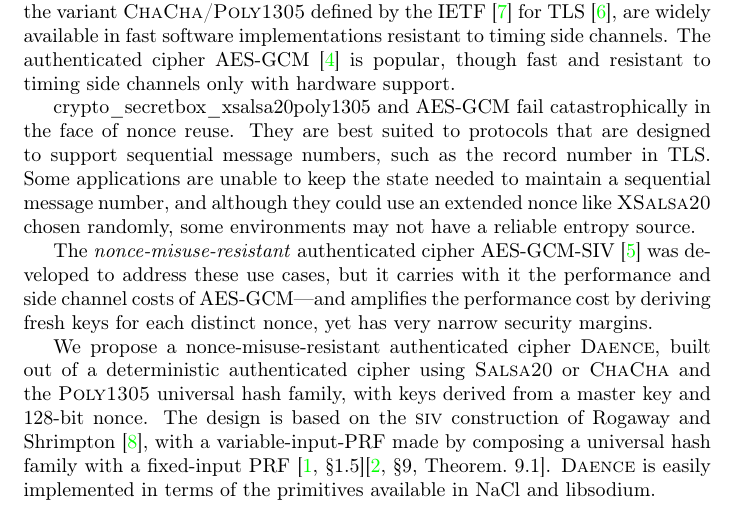
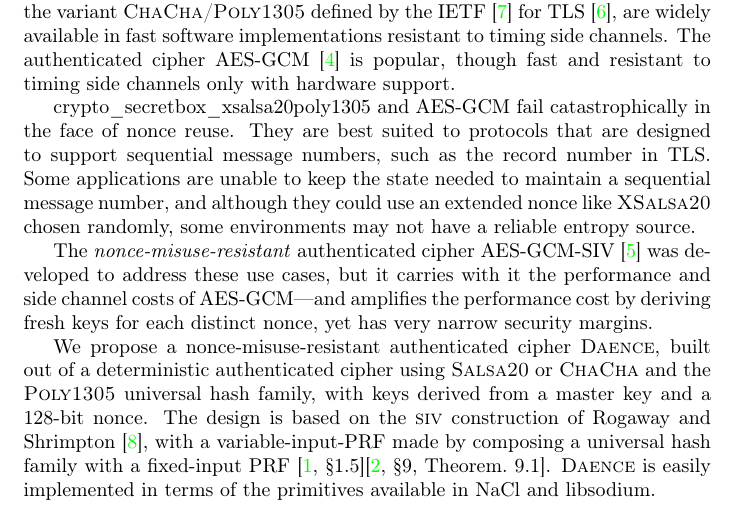
Before and after one commit to riastradh/daence, a LaTeX paper (daence.tex): part of page 1 of 12, cut so that both start at the same text. Compiled offline with pdfLaTeX.

```diff
--- a/daence.tex
+++ b/daence.tex
@@ -182,7 +182,7 @@
 We propose a nonce-misuse-resistant authenticated cipher \DAENCE/,
  built out of a deterministic authenticated cipher using \Salsa20/ or
  \ChaCha/ and the \Poly1305/ universal hash family, with keys derived
- from a master key and 128-bit nonce.
+ from a master key and a 128-bit nonce.
 The design is based on the \SIV/ construction of Rogaway and
  Shrimpton~\cite{rogaway-shrimpton2006keywrap}, with a
  variable-input-PRF made by composing a universal hash family with a
```
